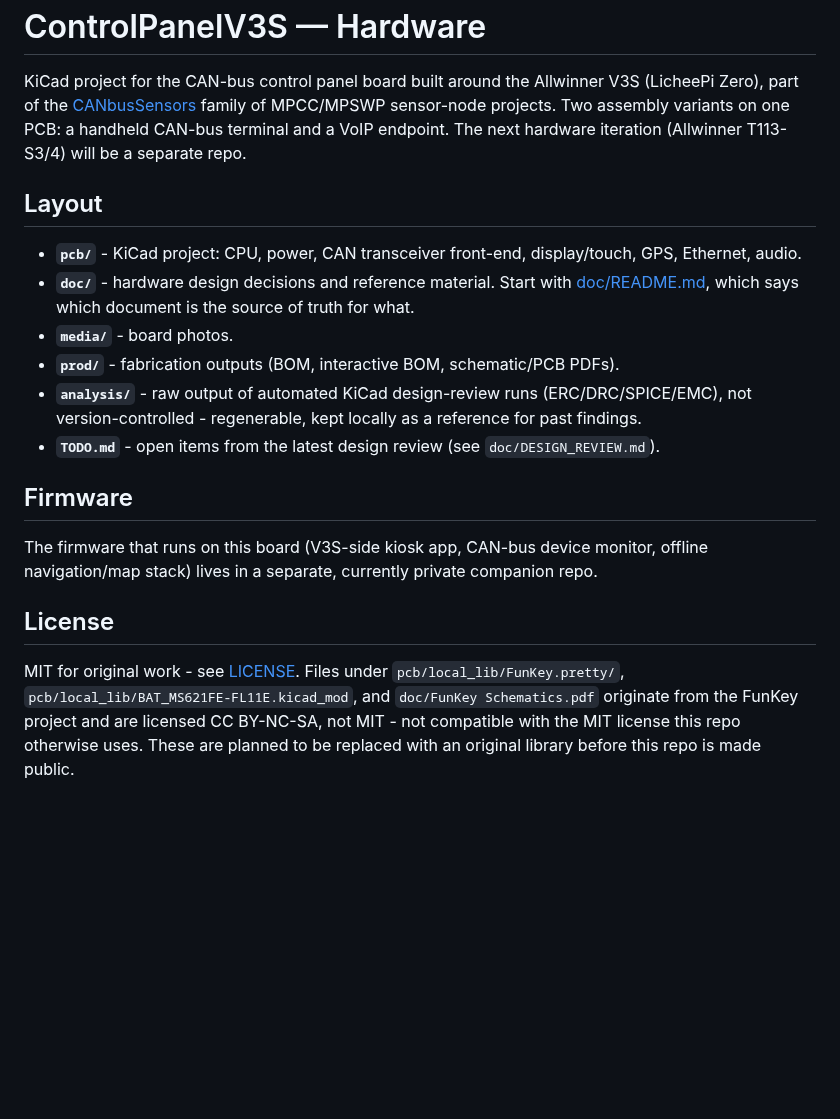
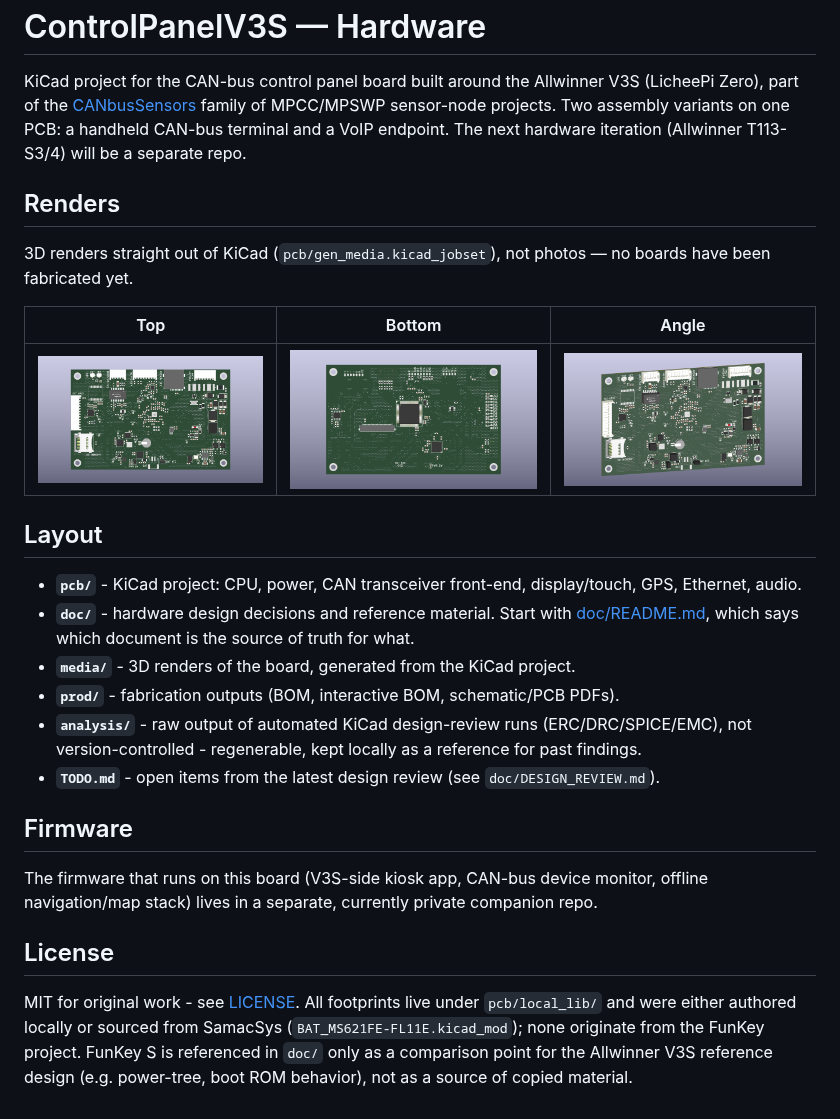
Before and after one commit to bartkepl/ControlPanelV3S, a Markdown page: README.md, the part around the change. Rendered like a GitHub page; pictures changed too: media/ControlPanel_angle.png, media/ControlPanel_back.png, media/ControlPanel_front.png; blank space fills up the shorter version.

Commit message:
Cleaning

```diff
--- a/README.md
+++ b/README.md
@@ -5,13 +5,22 @@ part of the [CANbusSensors](../) family of MPCC/MPSWP sensor-node projects. Two
 on one PCB: a handheld CAN-bus terminal and a VoIP endpoint. The next hardware iteration (Allwinner
 T113-S3/4) will be a separate repo.
 
+## Renders
+
+3D renders straight out of KiCad (`pcb/gen_media.kicad_jobset`), not photos — no boards have been
+fabricated yet.
+
+| Top | Bottom | Angle |
+|---|---|---|
+| ![Top](media/ControlPanel_front.png) | ![Bottom](media/ControlPanel_back.png) | ![Angle](media/ControlPanel_angle.png) |
+
 ## Layout
 
 - **`pcb/`** - KiCad project: CPU, power, CAN transceiver front-end, display/touch, GPS, Ethernet,
   audio.
 - **`doc/`** - hardware design decisions and reference material. Start with
   [doc/README.md](doc/README.md), which says which document is the source of truth for what.
-- **`media/`** - board photos.
+- **`media/`** - 3D renders of the board, generated from the KiCad project.
 - **`prod/`** - fabrication outputs (BOM, interactive BOM, schematic/PCB PDFs).
 - **`analysis/`** - raw output of automated KiCad design-review runs (ERC/DRC/SPICE/EMC), not
   version-controlled - regenerable, kept locally as a reference for past findings.
@@ -24,8 +33,8 @@ navigation/map stack) lives in a separate, currently private companion repo.
 
 ## License
 
-MIT for original work - see [LICENSE](LICENSE). Files under `pcb/local_lib/FunKey.pretty/`,
-`pcb/local_lib/BAT_MS621FE-FL11E.kicad_mod`, and `doc/FunKey Schematics.pdf` originate from the
-FunKey project and are licensed CC BY-NC-SA, not MIT - not compatible with the MIT license this
-repo otherwise uses. These are planned to be replaced with an original library before this repo is
-made public.
+MIT for original work - see [LICENSE](LICENSE). All footprints live under `pcb/local_lib/` and
+were either authored locally or sourced from SamacSys (`BAT_MS621FE-FL11E.kicad_mod`); none
+originate from the FunKey project. FunKey S is referenced in `doc/` only as a comparison point
+for the Allwinner V3S reference design (e.g. power-tree, boot ROM behavior), not as a source of
+copied material.
```
Also changed, not shown: doc/README.md (+5 -4 lines), 13 other files.
